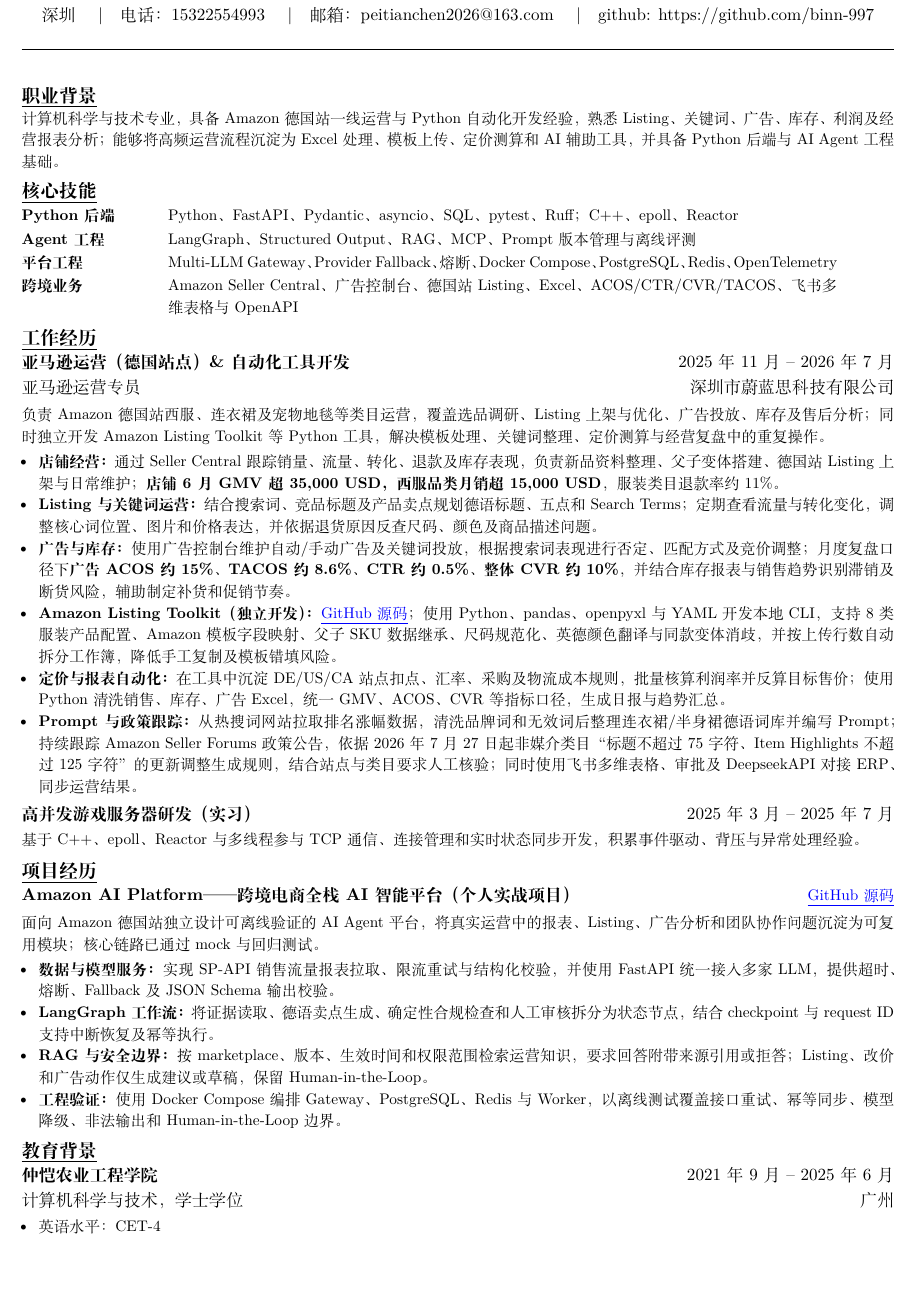
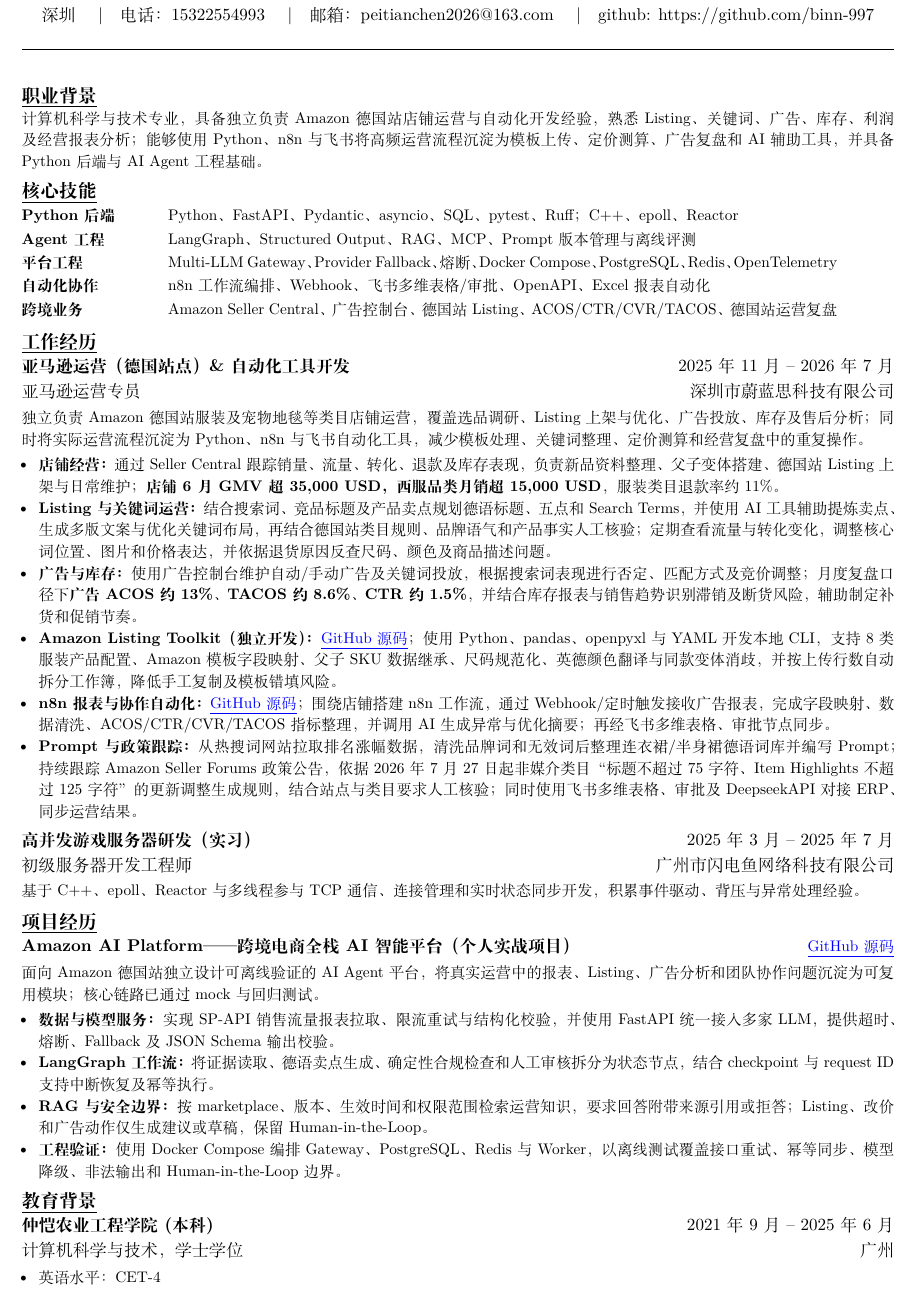
Before and after one commit to binn-997/ecommerce-agent-learning, a LaTeX CV (chen_peitian_resume.tex): part of the page, cut so that both start at the same text. Compiled offline with XeLaTeX; a missing font is replaced by an installed copy or a similar font.

Commit message:
feat: Update resume content to reflect enhanced Amazon operations and automation experience

```diff
--- a/chen_peitian_resume.tex
+++ b/chen_peitian_resume.tex
@@ -77,7 +77,7 @@
 \section{职业背景}
 
 {\fontsize{9}{12}\selectfont
-计算机科学与技术专业，具备 Amazon 德国站一线运营与 Python 自动化开发经验，熟悉 Listing、关键词、广告、库存、利润及经营报表分析；能够将高频运营流程沉淀为 Excel 处理、模板上传、定价测算和 AI 辅助工具，并具备 Python 后端与 AI Agent 工程基础。
+计算机科学与技术专业，具备独立负责 Amazon 德国站店铺运营与自动化开发经验，熟悉 Listing、关键词、广告、库存、利润及经营报表分析；能够使用 Python、n8n 与飞书将高频运营流程沉淀为模板上传、定价测算、广告复盘和 AI 辅助工具，并具备 Python 后端与 AI Agent 工程基础。
 }
 
 \vspace{1pt}
@@ -93,8 +93,10 @@
   LangGraph、Structured Output、RAG、MCP、Prompt 版本管理与离线评测 \\[1pt]
 \textbf{平台工程} &
   Multi-LLM Gateway、Provider Fallback、熔断、Docker Compose、PostgreSQL、Redis、OpenTelemetry \\[1pt]
+\textbf{自动化协作} &
+  n8n 工作流编排、Webhook、飞书多维表格/审批、OpenAPI、Excel 报表自动化 \\[1pt]
 \textbf{跨境业务} &
-  Amazon Seller Central、广告控制台、德国站 Listing、Excel、ACOS/CTR/CVR/TACOS、飞书多维表格与 OpenAPI \\[1pt]
+  Amazon Seller Central、广告控制台、德国站 Listing、ACOS/CTR/CVR/TACOS、德国站运营复盘 \\[1pt]
 \end{tabular}
 }
 
@@ -113,19 +115,19 @@
 
 \vspace{1pt}
 {\fontsize{9}{12}\selectfont
-负责 Amazon 德国站西服、连衣裙及宠物地毯等类目运营，覆盖选品调研、Listing 上架与优化、广告投放、库存及售后分析；同时独立开发 Amazon Listing Toolkit 等 Python 工具，解决模板处理、关键词整理、定价测算与经营复盘中的重复操作。
+独立负责 Amazon 德国站服装及宠物地毯等类目店铺运营，覆盖选品调研、Listing 上架与优化、广告投放、库存及售后分析；同时将实际运营流程沉淀为 Python、n8n 与飞书自动化工具，减少模板处理、关键词整理、定价测算和经营复盘中的重复操作。
 }
 
 \begin{itemize}
   \item {\fontsize{9}{12}\selectfont\textbf{店铺经营：}通过 Seller Central 跟踪销量、流量、转化、退款及库存表现，负责新品资料整理、父子变体搭建、德国站 Listing 上架与日常维护；\textbf{店铺 6 月 GMV 超 35,000 USD，西服品类月销超 15,000 USD}，服装类目退款率约 11\%。}
 
-  \item {\fontsize{9}{12}\selectfont\textbf{Listing 与关键词运营：}结合搜索词、竞品标题及产品卖点规划德语标题、五点和 Search Terms；定期查看流量与转化变化，调整核心词位置、图片和价格表达，并依据退货原因反查尺码、颜色及商品描述问题。}
+  \item {\fontsize{9}{12}\selectfont\textbf{Listing 与关键词运营：}结合搜索词、竞品标题及产品卖点规划德语标题、五点和 Search Terms，并使用 AI 工具辅助提炼卖点、生成多版文案与优化关键词布局，再结合德国站类目规则、品牌语气和产品事实人工核验；定期查看流量与转化变化，调整核心词位置、图片和价格表达，并依据退货原因反查尺码、颜色及商品描述问题。}
 
-  \item {\fontsize{9}{12}\selectfont\textbf{广告与库存：}使用广告控制台维护自动/手动广告及关键词投放，根据搜索词表现进行否定、匹配方式及竞价调整；月度复盘口径下\textbf{广告 ACOS 约 15\%、TACOS 约 8.6\%、CTR 约 0.5\%、整体 CVR 约 10\%}，并结合库存报表与销售趋势识别滞销及断货风险，辅助制定补货和促销节奏。}
+  \item {\fontsize{9}{12}\selectfont\textbf{广告与库存：}使用广告控制台维护自动/手动广告及关键词投放，根据搜索词表现进行否定、匹配方式及竞价调整；月度复盘口径下\textbf{广告 ACOS 约 13\%、TACOS 约 8.6\%、CTR 约 1.5\%}，并结合库存报表与销售趋势识别滞销及断货风险，辅助制定补货和促销节奏。}
 
   \item {\fontsize{9}{12}\selectfont\textbf{Amazon Listing Toolkit（独立开发）：}\href{https://github.com/binn-997/Amazon-Listing-Toolkit}{\textcolor{blue}{\underline{GitHub 源码}}}；使用 Python、pandas、openpyxl 与 YAML 开发本地 CLI，支持 8 类服装产品配置、Amazon 模板字段映射、父子 SKU 数据继承、尺码规范化、英德颜色翻译与同款变体消歧，并按上传行数自动拆分工作簿，降低手工复制及模板错填风险。}
 
-  \item {\fontsize{9}{12}\selectfont\textbf{定价与报表自动化：}在工具中沉淀 DE/US/CA 站点扣点、汇率、采购及物流成本规则，批量核算利润率并反算目标售价；使用 Python 清洗销售、库存、广告 Excel，统一 GMV、ACOS、CVR 等指标口径，生成日报与趋势汇总。}
+  \item {\fontsize{9}{12}\selectfont\textbf{n8n 报表与协作自动化：}\href{https://github.com/binn-997/n8n-feishu-ai-ad-report}{\textcolor{blue}{\underline{GitHub 源码}}}； 围绕店铺搭建 n8n 工作流，通过 Webhook/定时触发接收广告报表，完成字段映射、数据清洗、ACOS/CTR/CVR/TACOS 指标整理，并调用 AI 生成异常与优化摘要；再经飞书多维表格、审批节点同步。}
 
   \item {\fontsize{9}{12}\selectfont\textbf{Prompt 与政策跟踪：}从热搜词网站拉取排名涨幅数据，清洗品牌词和无效词后整理连衣裙/半身裙德语词库并编写 Prompt；持续跟踪 Amazon Seller Forums 政策公告，依据 2026 年 7 月 27 日起非媒介类目“标题不超过 75 字符、Item Highlights 不超过 125 字符”的更新调整生成规则，结合站点与类目要求人工核验；同时使用飞书多维表格、审批及 DeepseekAPI 对接 ERP、同步运营结果。}
 
@@ -139,6 +141,9 @@
 {\fontsize{10}{12}\selectfont\textbf{高并发游戏服务器研发（实习）}} &
 {\fontsize{10}{12}\selectfont 2025年3月 -- 2025年7月}
 \end{tabularx}
+
+\noindent{\fontsize{10}{12}\selectfont\textit{初级服务器开发工程师}} \hfill {\fontsize{10}{12}\selectfont\textit{广州市闪电鱼网络科技有限公司}}
+% {\fontsize{9}{11}\selectfont 广州市闪电鱼网络科技有限公司 \quad｜\quad 初级服务器开发工程师}
 
 {\fontsize{9}{12}\selectfont
 基于 C++、epoll、Reactor 与多线程参与 TCP 通信、连接管理和实时状态同步开发，积累事件驱动、背压与异常处理经验。
@@ -181,7 +186,7 @@
 
 \noindent
 \begin{tabularx}{\textwidth}{@{}X r@{}}
-{\fontsize{10}{12}\selectfont\textbf{仲恺农业工程学院}} &
+{\fontsize{10}{12}\selectfont\textbf{仲恺农业工程学院(本科)}} &
 {\fontsize{10}{12}\selectfont 2021年9月 -- 2025年6月}
 \end{tabularx}
 
```
Also changed, not shown: 1 other file.
